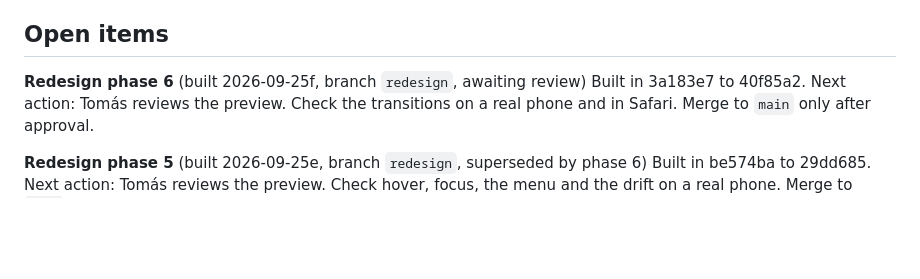
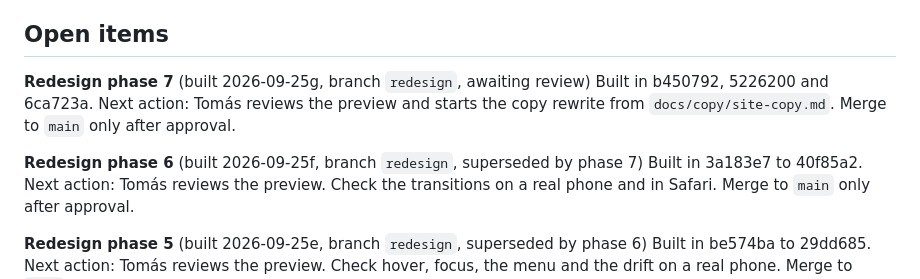
Before and after one commit to solomas/personal-site, a Markdown page: docs/state/css.md, the part around one of its changes. GitHub-like rendering; blank space fills up the shorter version.

Commit message:
docs: session 2026-09-25g, redesign phase 7 state
Co-Authored-By: Claude Opus 5.5 (1M context) <noreply@anthropic.com>

```diff
--- a/docs/state/css.md
+++ b/docs/state/css.md
@@ -26,7 +26,11 @@ The homepage intro is a modern editorial triptych, rebuilt 2026-06-16 (`src/comp
 
 ## Open items
 
-**Redesign phase 6** (built 2026-09-25f, branch `redesign`, awaiting review)
+**Redesign phase 7** (built 2026-09-25g, branch `redesign`, awaiting review)
+Built in b450792, 5226200 and 6ca723a.
+Next action: Tomás reviews the preview and starts the copy rewrite from `docs/copy/site-copy.md`. Merge to `main` only after approval.
+
+**Redesign phase 6** (built 2026-09-25f, branch `redesign`, superseded by phase 7)
 Built in 3a183e7 to 40f85a2.
 Next action: Tomás reviews the preview. Check the transitions on a real phone and in Safari. Merge to `main` only after approval.
 
```
Also changed, not shown: other parts of docs/state/css.md (+1 -1 lines), docs/sessions/2026-09-25g-redesign-phase7-shapes-bar-copy.md (added, +30 -0 lines).
